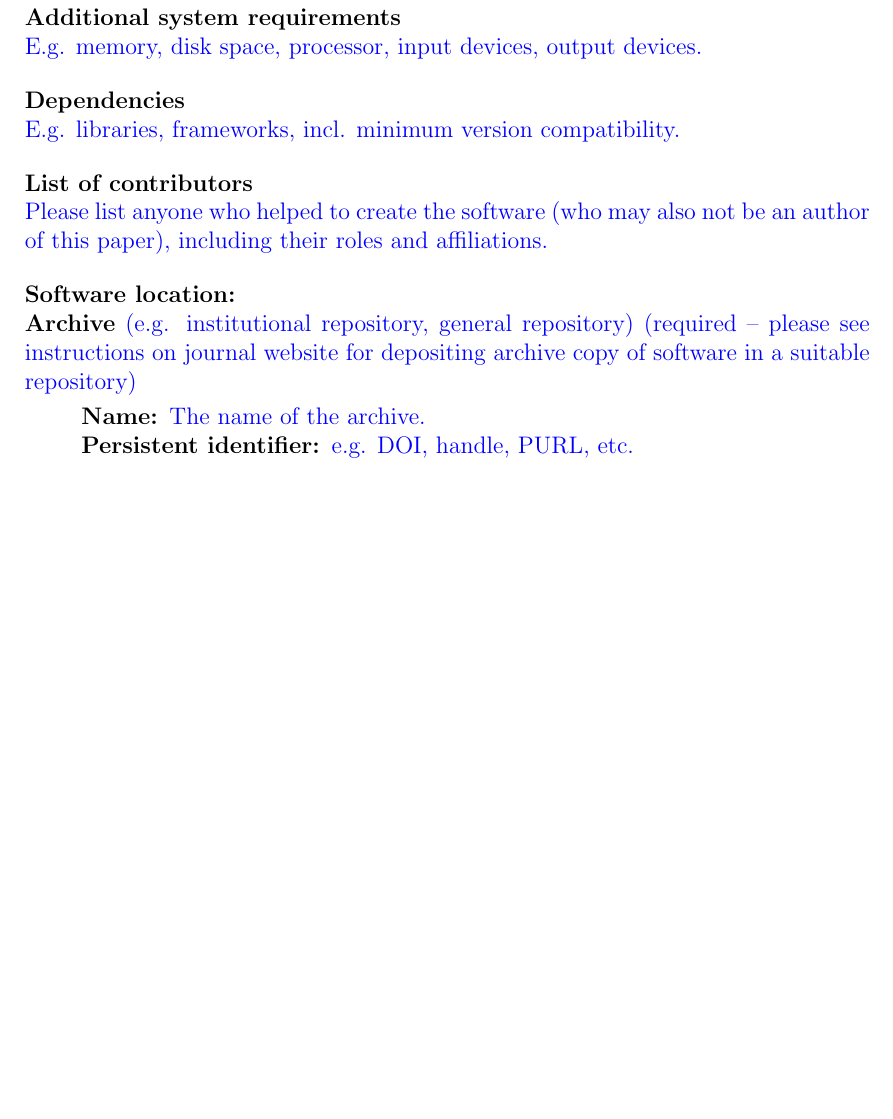
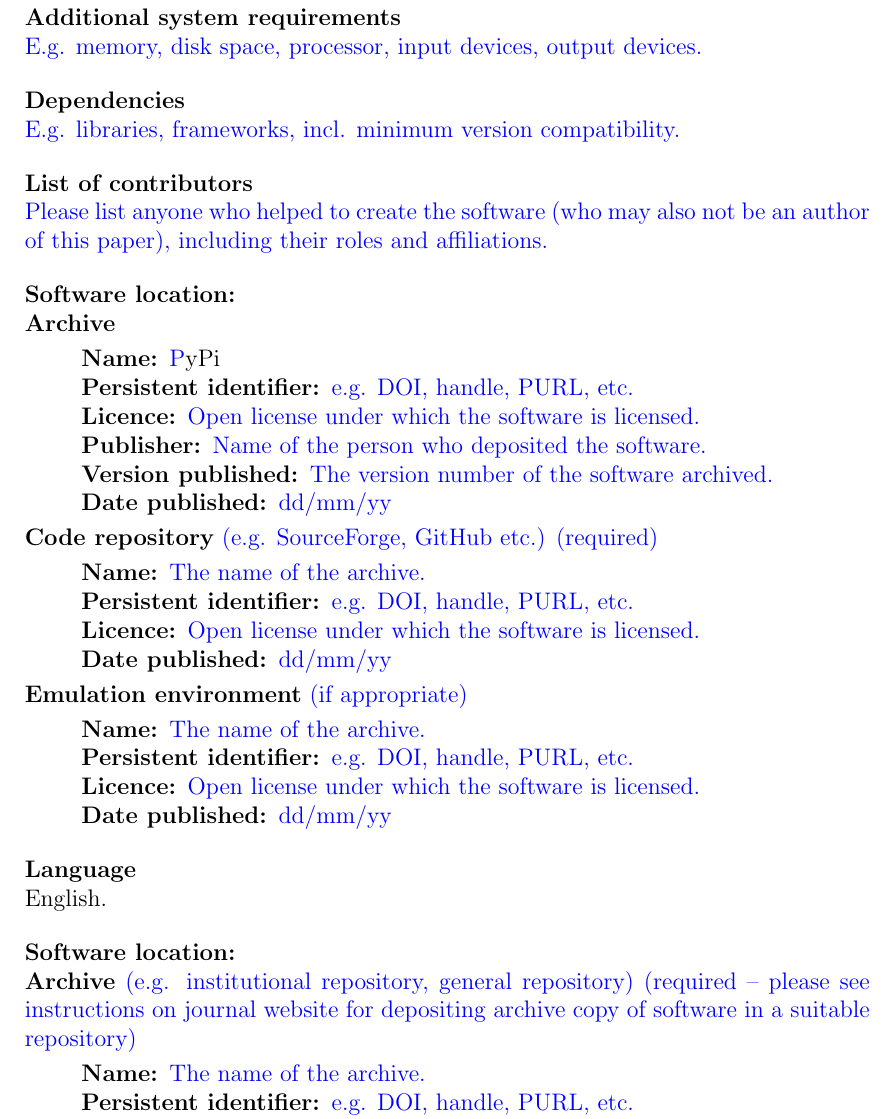
Before and after one commit to alexander-tritt-monash/spinsim, a LaTeX document (article/article.tex): part of page 3 of 4 before the commit and part of page 3 of 5 after it, cut so that both start at the same text, the shorter picture padded with empty space. Compiled offline with pdfLaTeX.

Commit message:
readme started

```diff
--- a/article/article.tex
+++ b/article/article.tex
@@ -109,6 +109,41 @@ Spinsim is a package for python designed to simulate the spin one dynamics of Bo
 
 \section*{Software location:}
 
+{\bf Archive}
+
+\begin{description}[noitemsep,topsep=0pt]
+	\item[Name:] \textcolor{blue}PyPi
+	\item[Persistent identifier:] \textcolor{blue}{e.g. DOI, handle, PURL, etc.}
+	\item[Licence:] \textcolor{blue}{Open license under which the software is licensed.}
+	\item[Publisher:]  \textcolor{blue}{Name of the person who deposited the software.}
+	\item[Version published:] \textcolor{blue}{The version number of the software archived.}
+	\item[Date published:] \textcolor{blue}{dd/mm/yy}
+\end{description}
+
+{\bf Code repository} \textcolor{blue}{(e.g. SourceForge, GitHub etc.) (required)}
+
+\begin{description}[noitemsep,topsep=0pt]
+	\item[Name:] \textcolor{blue}{The name of the archive.}
+	\item[Persistent identifier:] \textcolor{blue}{e.g. DOI, handle, PURL, etc.}
+	\item[Licence:] \textcolor{blue}{Open license under which the software is licensed.}
+	\item[Date published:] \textcolor{blue}{dd/mm/yy}
+\end{description}
+
+{\bf Emulation environment} \textcolor{blue}{(if appropriate)}
+
+\begin{description}[noitemsep,topsep=0pt]
+	\item[Name:] \textcolor{blue}{The name of the archive.}
+	\item[Persistent identifier:] \textcolor{blue}{e.g. DOI, handle, PURL, etc.}
+	\item[Licence:] \textcolor{blue}{Open license under which the software is licensed.}
+	\item[Date published:] \textcolor{blue}{dd/mm/yy}
+\end{description}
+
+\section*{Language}
+
+English.
+
+\section*{Software location:}
+
 {\bf Archive} \textcolor{blue}{(e.g. institutional repository, general repository) (required – please see instructions on journal website for depositing archive copy of software in a suitable repository)}
 
 \begin{description}[noitemsep,topsep=0pt]
```
Also changed, not shown: article/article.pdf, article/article.tex (2 more changed lines), 3 other files.
